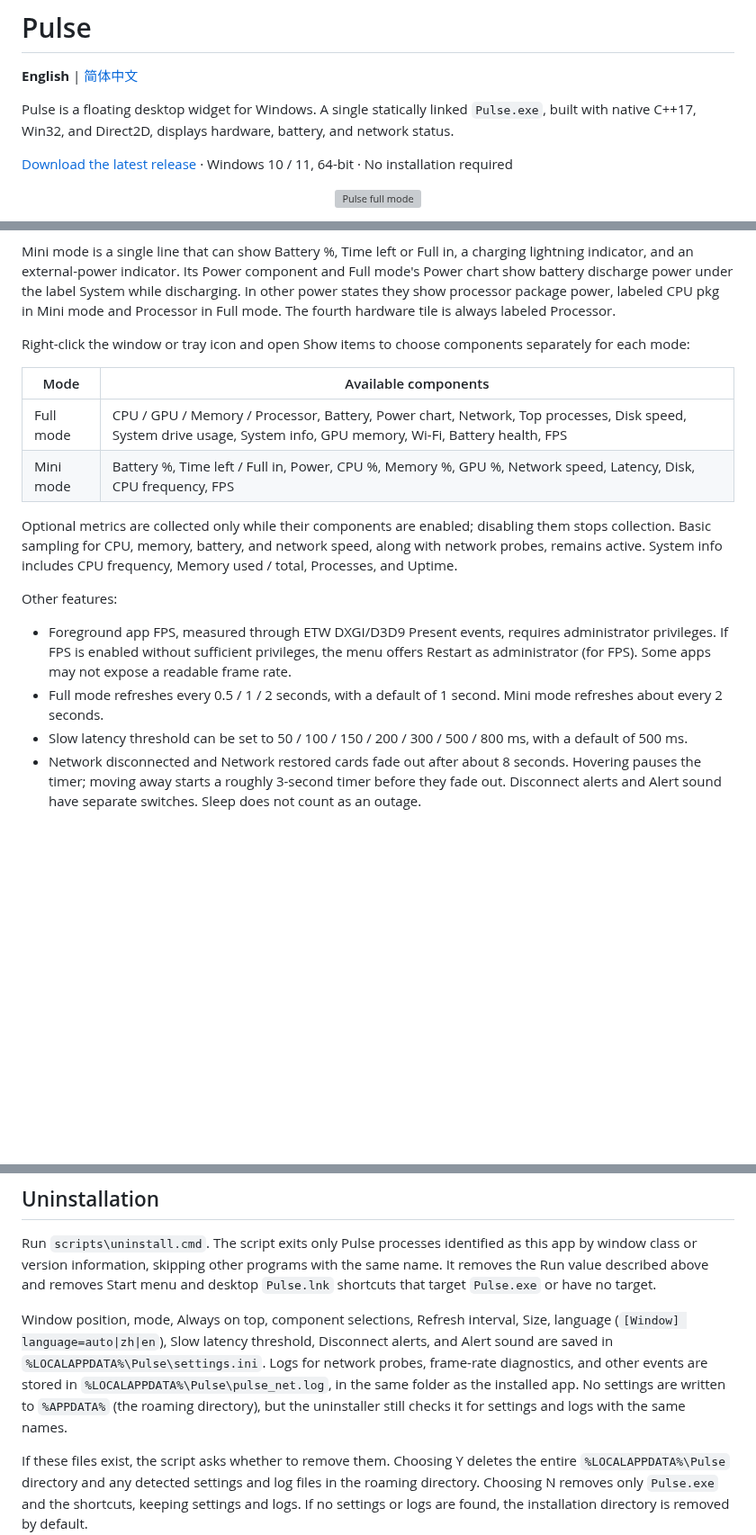
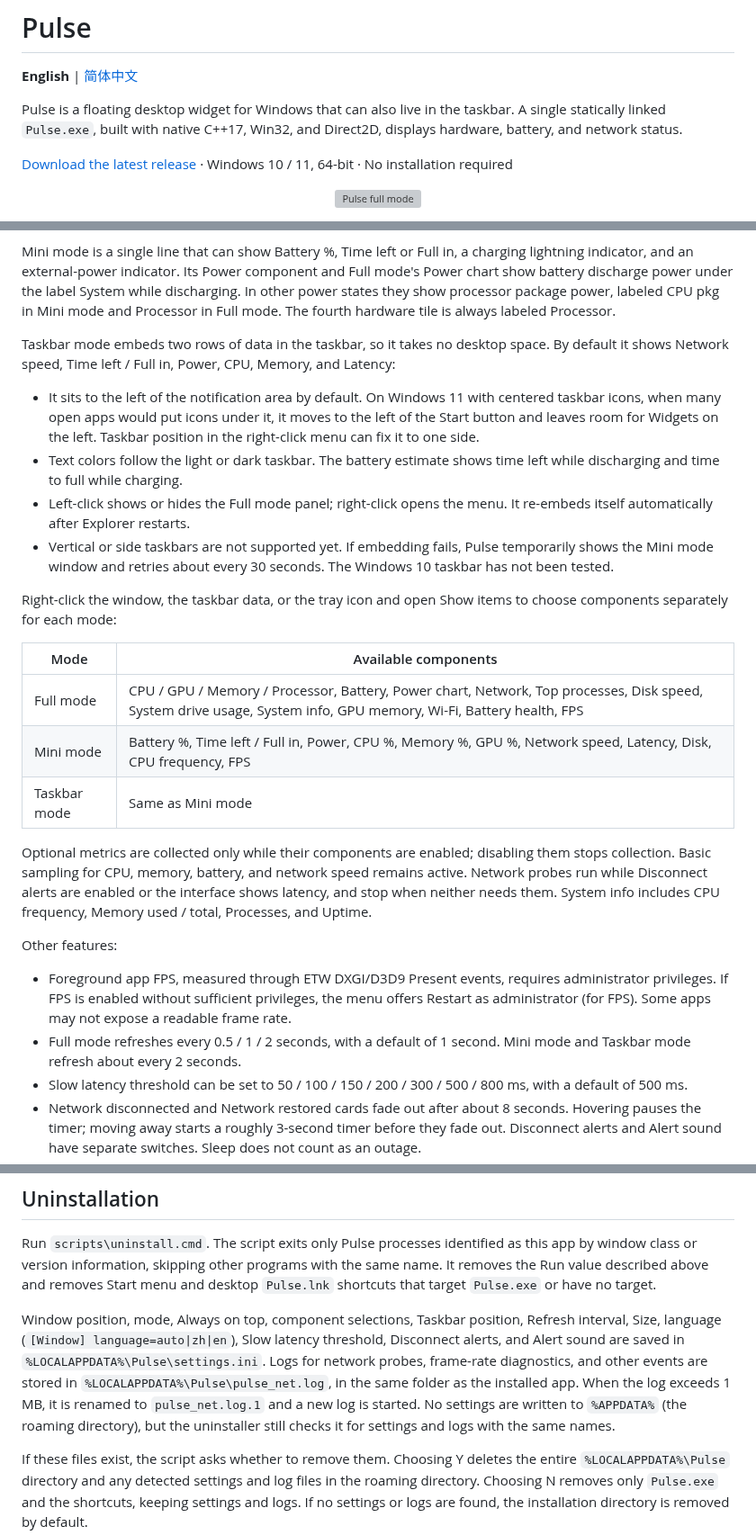
Before and after one commit to haihaihailailo/Pulse, a Markdown page: README.en.md, 3 parts joined by grey strips. Shown at 90% size. Rendered like a GitHub page; blank space fills up the shorter version; grey boxes are pictures that could not be loaded.

```diff
--- a/README.en.md
+++ b/README.en.md
@@ -2,7 +2,7 @@
 
 **English** | [简体中文](README.md)
 
-Pulse is a floating desktop widget for Windows. A single statically linked `Pulse.exe`, built with native C++17, Win32, and Direct2D, displays hardware, battery, and network status.
+Pulse is a floating desktop widget for Windows that can also live in the taskbar. A single statically linked `Pulse.exe`, built with native C++17, Win32, and Direct2D, displays hardware, battery, and network status.
 
 [Download the latest release](https://github.com/yftx888/Pulse/releases/latest) · Windows 10 / 11, 64-bit · No installation required
 
@@ -20,19 +20,27 @@ By default, Full mode shows the following from top to bottom:
 
 Mini mode is a single line that can show Battery %, Time left or Full in, a charging lightning indicator, and an external-power indicator. Its Power component and Full mode's Power chart show battery discharge power under the label System while discharging. In other power states they show processor package power, labeled CPU pkg in Mini mode and Processor in Full mode. The fourth hardware tile is always labeled Processor.
 
-Right-click the window or tray icon and open Show items to choose components separately for each mode:
+Taskbar mode embeds two rows of data in the taskbar, so it takes no desktop space. By default it shows Network speed, Time left / Full in, Power, CPU, Memory, and Latency:
+
+- It sits to the left of the notification area by default. On Windows 11 with centered taskbar icons, when many open apps would put icons under it, it moves to the left of the Start button and leaves room for Widgets on the left. Taskbar position in the right-click menu can fix it to one side.
+- Text colors follow the light or dark taskbar. The battery estimate shows time left while discharging and time to full while charging.
+- Left-click shows or hides the Full mode panel; right-click opens the menu. It re-embeds itself automatically after Explorer restarts.
+- Vertical or side taskbars are not supported yet. If embedding fails, Pulse temporarily shows the Mini mode window and retries about every 30 seconds. The Windows 10 taskbar has not been tested.
+
+Right-click the window, the taskbar data, or the tray icon and open Show items to choose components separately for each mode:
 
 | Mode | Available components |
 | --- | --- |
 | Full mode | CPU / GPU / Memory / Processor, Battery, Power chart, Network, Top processes, Disk speed, System drive usage, System info, GPU memory, Wi-Fi, Battery health, FPS |
 | Mini mode | Battery %, Time left / Full in, Power, CPU %, Memory %, GPU %, Network speed, Latency, Disk, CPU frequency, FPS |
+| Taskbar mode | Same as Mini mode |
 
-Optional metrics are collected only while their components are enabled; disabling them stops collection. Basic sampling for CPU, memory, battery, and network speed, along with network probes, remains active. System info includes CPU frequency, Memory used / total, Processes, and Uptime.
+Optional metrics are collected only while their components are enabled; disabling them stops collection. Basic sampling for CPU, memory, battery, and network speed remains active. Network probes run while Disconnect alerts are enabled or the interface shows latency, and stop when neither needs them. System info includes CPU frequency, Memory used / total, Processes, and Uptime.
 
 Other features:
 
 - Foreground app FPS, measured through ETW DXGI/D3D9 Present events, requires administrator privileges. If FPS is enabled without sufficient privileges, the menu offers Restart as administrator (for FPS). Some apps may not expose a readable frame rate.
-- Full mode refreshes every 0.5 / 1 / 2 seconds, with a default of 1 second. Mini mode refreshes about every 2 seconds.
+- Full mode refreshes every 0.5 / 1 / 2 seconds, with a default of 1 second. Mini mode and Taskbar mode refresh about every 2 seconds.
 - Slow latency threshold can be set to 50 / 100 / 150 / 200 / 300 / 500 / 800 ms, with a default of 500 ms.
 - Network disconnected and Network restored cards fade out after about 8 seconds. Hovering pauses the timer; moving away starts a roughly 3-second timer before they fade out. Disconnect alerts and Alert sound have separate switches. Sleep does not count as an outage.
 - Size from 80% to 200%, also adjustable with Ctrl + mouse wheel.
@@ -91,7 +103,7 @@ Startup uses the current user's `HKCU\Software\Microsoft\Windows\CurrentVersion\
 
 Run `scripts\uninstall.cmd`. The script exits only Pulse processes identified as this app by window class or version information, skipping other programs with the same name. It removes the Run value described above and removes Start menu and desktop `Pulse.lnk` shortcuts that target `Pulse.exe` or have no target.
 
-Window position, mode, Always on top, component selections, Refresh interval, Size, language (`[Window] language=auto|zh|en`), Slow latency threshold, Disconnect alerts, and Alert sound are saved in `%LOCALAPPDATA%\Pulse\settings.ini`. Logs for network probes, frame-rate diagnostics, and other events are stored in `%LOCALAPPDATA%\Pulse\pulse_net.log`, in the same folder as the installed app. No settings are written to `%APPDATA%` (the roaming directory), but the uninstaller still checks it for settings and logs with the same names.
+Window position, mode, Always on top, component selections, Taskbar position, Refresh interval, Size, language (`[Window] language=auto|zh|en`), Slow latency threshold, Disconnect alerts, and Alert sound are saved in `%LOCALAPPDATA%\Pulse\settings.ini`. Logs for network probes, frame-rate diagnostics, and other events are stored in `%LOCALAPPDATA%\Pulse\pulse_net.log`, in the same folder as the installed app. When the log exceeds 1 MB, it is renamed to `pulse_net.log.1` and a new log is started. No settings are written to `%APPDATA%` (the roaming directory), but the uninstaller still checks it for settings and logs with the same names.
 
 If these files exist, the script asks whether to remove them. Choosing Y deletes the entire `%LOCALAPPDATA%\Pulse` directory and any detected settings and log files in the roaming directory. Choosing N removes only `Pulse.exe` and the shortcuts, keeping settings and logs. If no settings or logs are found, the installation directory is removed by default.
 
```
Also changed, not shown: other parts of README.en.md (+23 -12 lines), README.md (+37 -18 lines), docs/screenshots/native-taskbar.png (added), 1 other file.
